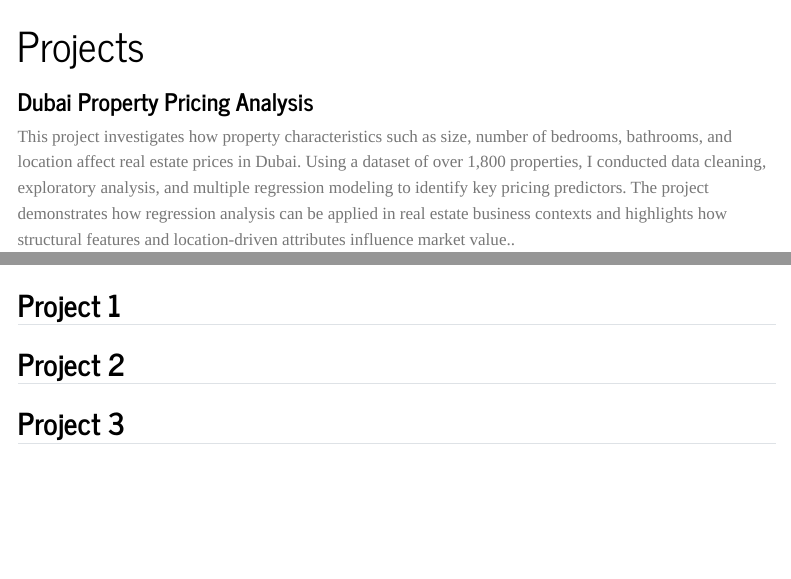
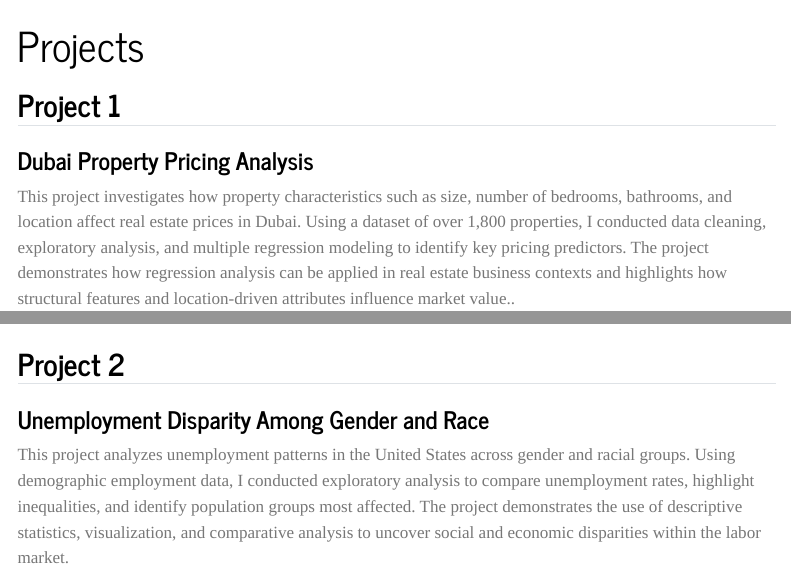
Before and after one commit to MercyOgbede-chi/MercyOgbede_604_web_page, a Quarto document (projects.qmd): the page in a window 1100 px wide, from its top, and a second part further down, joined at a grey line. Rendered offline with R 4.5, knitr and Pandoc in place of Quarto, with nearby package versions; menus at the side of the page are left out.

Commit message:
Update projects.qmd

```diff
--- a/projects.qmd
+++ b/projects.qmd
@@ -1,6 +1,9 @@
 ---
 title: "Projects"
 ---
+
+## Project 1
+
 ### Dubai Property Pricing Analysis
 This project investigates how property characteristics such as size, number of bedrooms, bathrooms, and location affect real estate prices in Dubai. Using a dataset of over 1,800 properties, I conducted data cleaning, exploratory analysis, and multiple regression modeling to identify key pricing predictors. The project demonstrates how regression analysis can be applied in real estate business contexts and highlights how structural features and location-driven attributes influence market value..
 
@@ -12,8 +15,9 @@
 [📄 Dubai Property Pricing Analysis (flex board)](https://rpubs.com/Chi_pubs/Dubai_Property_Prices){target="_blank"}
 
 
-## Project 1
+
 
 ## Project 2
 
-## Project 3
+### Unemployment Disparity Among Gender and Race
+This project analyzes unemployment patterns in the United States across gender and racial groups. Using demographic employment data, I conducted exploratory analysis to compare unemployment rates, highlight inequalities, and identify population groups most affected. The project demonstrates the use of descriptive statistics, visualization, and comparative analysis to uncover social and economic disparities within the labor market.
```
Also changed, not shown: projects.qmd (3 more changed lines).
